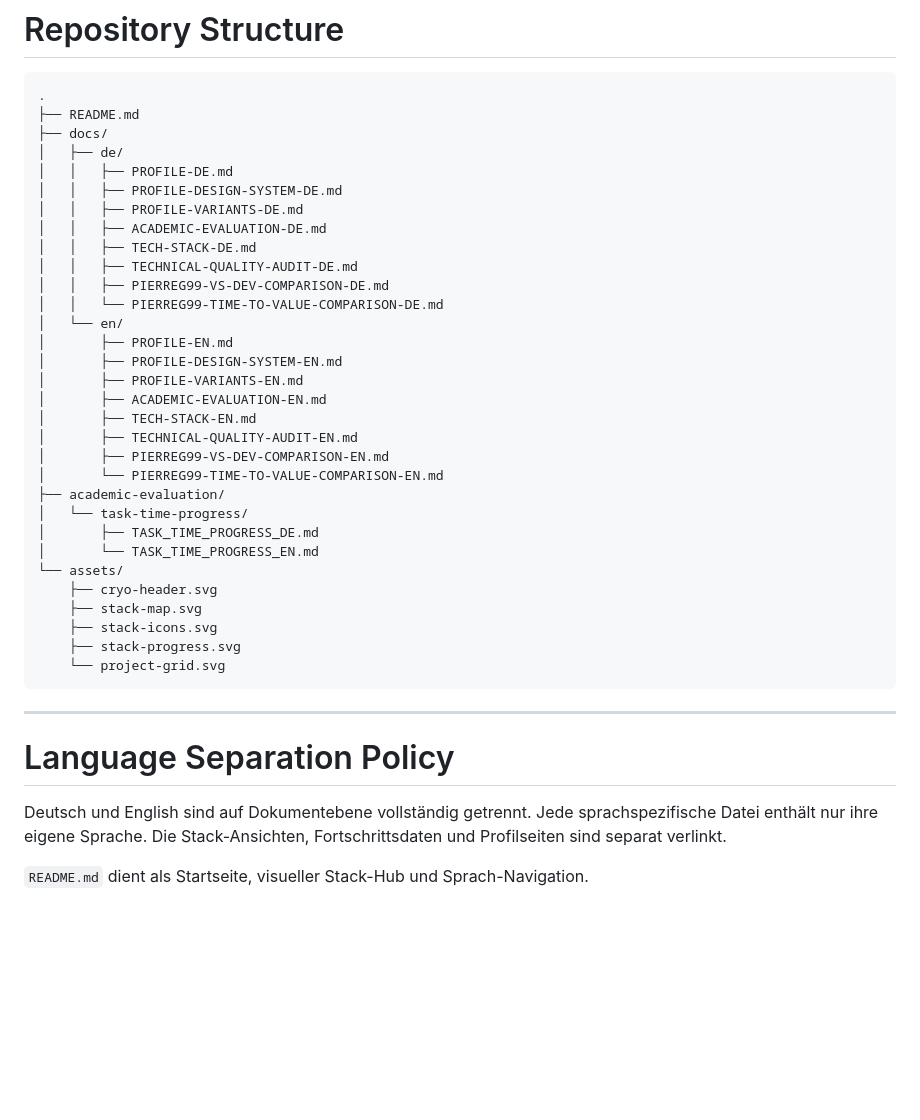
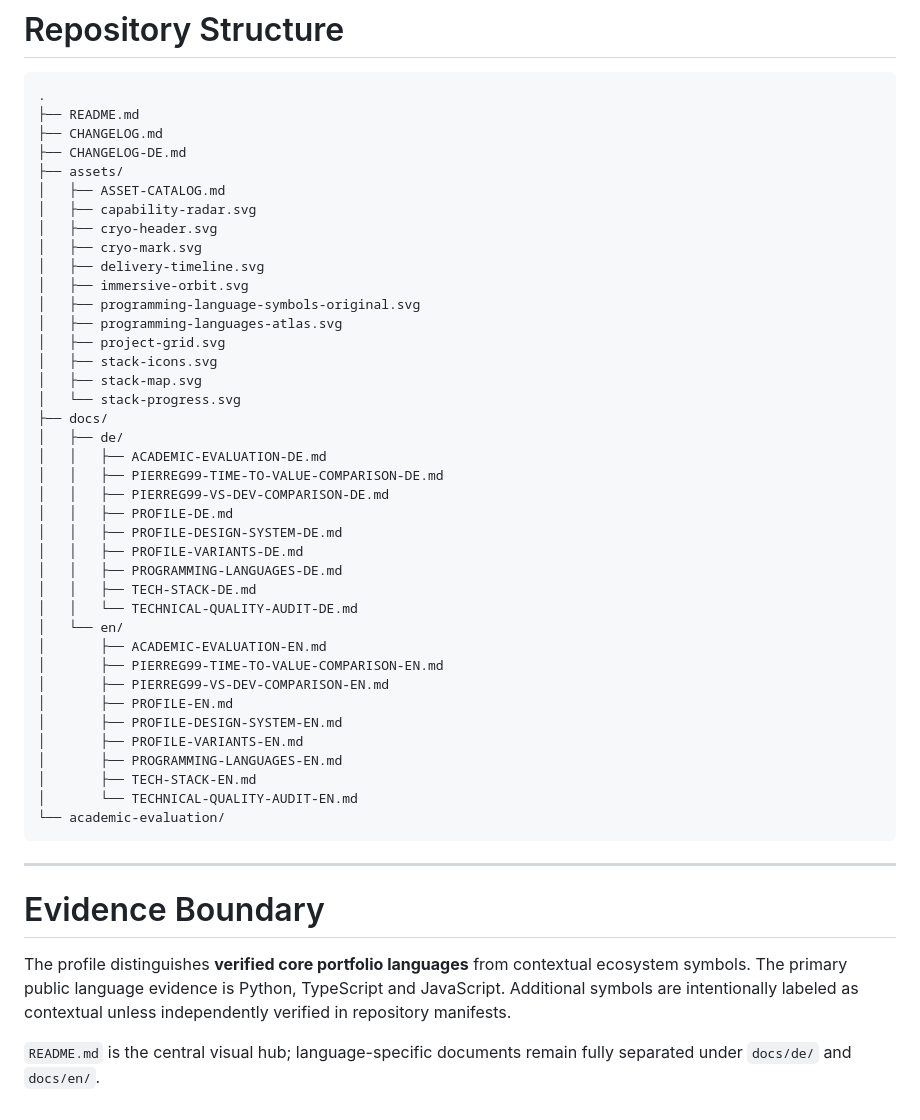
Before and after one commit to Pierreg99/Pierreg99-Pierreg99-Profile-Page, a Markdown page: README.md, the part around one of its changes. Rendered like a GitHub page; blank space fills up the shorter version.

Commit message:
docs: finalize immersive language and asset navigation

````diff
--- a/README.md
+++ b/README.md
@@ -64,41 +74,49 @@
 ```text
 .
 ├── README.md
+├── CHANGELOG.md
+├── CHANGELOG-DE.md
+├── assets/
+│   ├── ASSET-CATALOG.md
+│   ├── capability-radar.svg
+│   ├── cryo-header.svg
+│   ├── cryo-mark.svg
+│   ├── delivery-timeline.svg
+│   ├── immersive-orbit.svg
+│   ├── programming-language-symbols-original.svg
+│   ├── programming-languages-atlas.svg
+│   ├── project-grid.svg
+│   ├── stack-icons.svg
+│   ├── stack-map.svg
+│   └── stack-progress.svg
 ├── docs/
 │   ├── de/
+│   │   ├── ACADEMIC-EVALUATION-DE.md
+│   │   ├── PIERREG99-TIME-TO-VALUE-COMPARISON-DE.md
+│   │   ├── PIERREG99-VS-DEV-COMPARISON-DE.md
 │   │   ├── PROFILE-DE.md
 │   │   ├── PROFILE-DESIGN-SYSTEM-DE.md
 │   │   ├── PROFILE-VARIANTS-DE.md
-│   │   ├── ACADEMIC-EVALUATION-DE.md
+│   │   ├── PROGRAMMING-LANGUAGES-DE.md
 │   │   ├── TECH-STACK-DE.md
-│   │   ├── TECHNICAL-QUALITY-AUDIT-DE.md
-│   │   ├── PIERREG99-VS-DEV-COMPARISON-DE.md
-│   │   └── PIERREG99-TIME-TO-VALUE-COMPARISON-DE.md
+│   │   └── TECHNICAL-QUALITY-AUDIT-DE.md
 │   └── en/
+│       ├── ACADEMIC-EVALUATION-EN.md
+│       ├── PIERREG99-TIME-TO-VALUE-COMPARISON-EN.md
+│       ├── PIERREG99-VS-DEV-COMPARISON-EN.md
 │       ├── PROFILE-EN.md
 │       ├── PROFILE-DESIGN-SYSTEM-EN.md
 │       ├── PROFILE-VARIANTS-EN.md
-│       ├── ACADEMIC-EVALUATION-EN.md
+│       ├── PROGRAMMING-LANGUAGES-EN.md
 │       ├── TECH-STACK-EN.md
-│       ├── TECHNICAL-QUALITY-AUDIT-EN.md
-│       ├── PIERREG99-VS-DEV-COMPARISON-EN.md
-│       └── PIERREG99-TIME-TO-VALUE-COMPARISON-EN.md
-├── academic-evaluation/
-│   └── task-time-progress/
-│       ├── TASK_TIME_PROGRESS_DE.md
-│       └── TASK_TIME_PROGRESS_EN.md
-└── assets/
-    ├── cryo-header.svg
-    ├── stack-map.svg
-    ├── stack-icons.svg
-    ├── stack-progress.svg
-    └── project-grid.svg
+│       └── TECHNICAL-QUALITY-AUDIT-EN.md
+└── academic-evaluation/
 ```
 
 ---
 
-# Language Separation Policy
+# Evidence Boundary
 
-Deutsch und English sind auf Dokumentebene vollständig getrennt. Jede sprachspezifische Datei enthält nur ihre eigene Sprache. Die Stack-Ansichten, Fortschrittsdaten und Profilseiten sind separat verlinkt.
+The profile distinguishes **verified core portfolio languages** from contextual ecosystem symbols. The primary public language evidence is Python, TypeScript and JavaScript. Additional symbols are intentionally labeled as contextual unless independently verified in repository manifests.
 
-`README.md` dient als Startseite, visueller Stack-Hub und Sprach-Navigation.
+`README.md` is the central visual hub; language-specific documents remain fully separated under `docs/de/` and `docs/en/`.
````
Also changed, not shown: other parts of README.md (+19 -9 lines).
